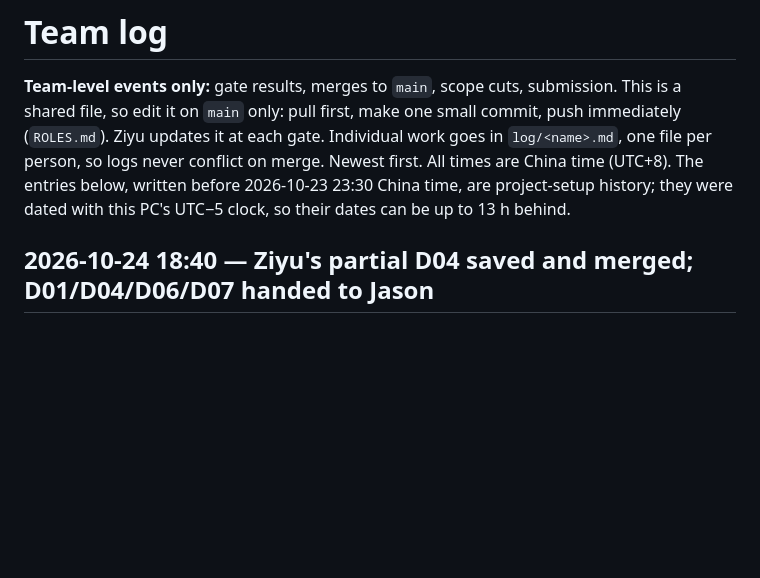
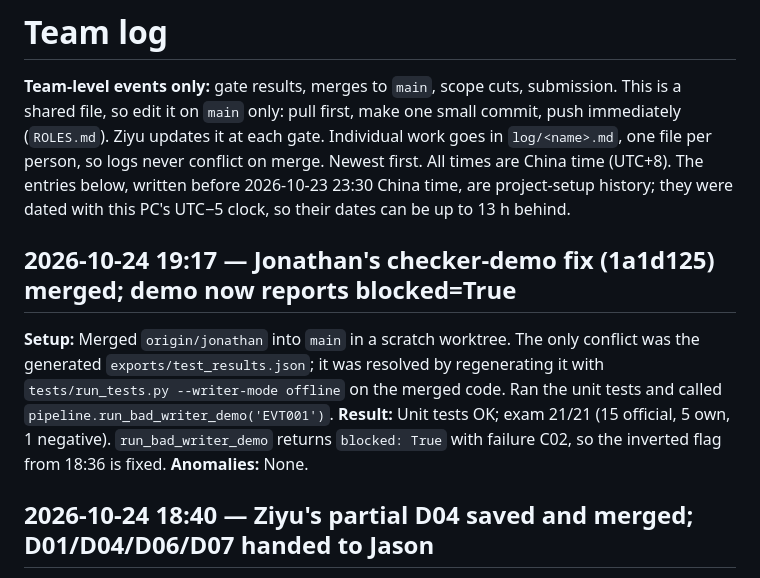
Before and after one commit to Rocketzt/t3-copilot, a Markdown page: docs/project/LOG.md, the part around the change. Drawn GitHub-style; blank space fills up the shorter version.

Commit message:
Log merge of Jonathan's checker-demo fix
Co-Authored-By: Claude Opus 5.5 <noreply@anthropic.com>

```diff
--- a/docs/project/LOG.md
+++ b/docs/project/LOG.md
@@ -4,6 +4,15 @@
 it on `main` only: pull first, make one small commit, push immediately (`ROLES.md`). Ziyu updates it at each gate. Individual work goes in `log/<name>.md`, one file per person, so logs never
 conflict on merge. Newest first. All times are China time (UTC+8). The entries below, written before 2026-10-23 23:30 China time,
 are project-setup history; they were dated with this PC's UTC−5 clock, so their dates can be up to 13 h behind.
+
+## 2026-10-24 19:17 — Jonathan's checker-demo fix (1a1d125) merged; demo now reports blocked=True
+
+**Setup:** Merged `origin/jonathan` into `main` in a scratch worktree. The only conflict was the generated
+`exports/test_results.json`; it was resolved by regenerating it with `tests/run_tests.py --writer-mode offline` on the
+merged code. Ran the unit tests and called `pipeline.run_bad_writer_demo('EVT001')`.
+**Result:** Unit tests OK; exam 21/21 (15 official, 5 own, 1 negative). `run_bad_writer_demo` returns
+`blocked: True` with failure C02, so the inverted flag from 18:36 is fixed.
+**Anomalies:** None.
 
 ## 2026-10-24 18:40 — Ziyu's partial D04 saved and merged; D01/D04/D06/D07 handed to Jason
 
```
